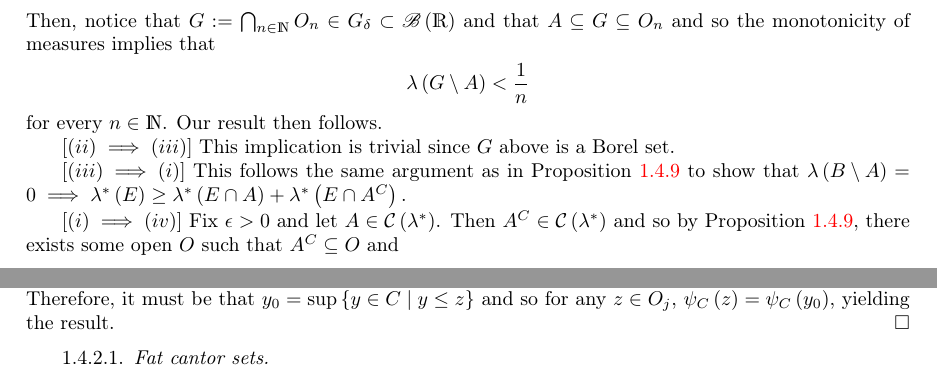
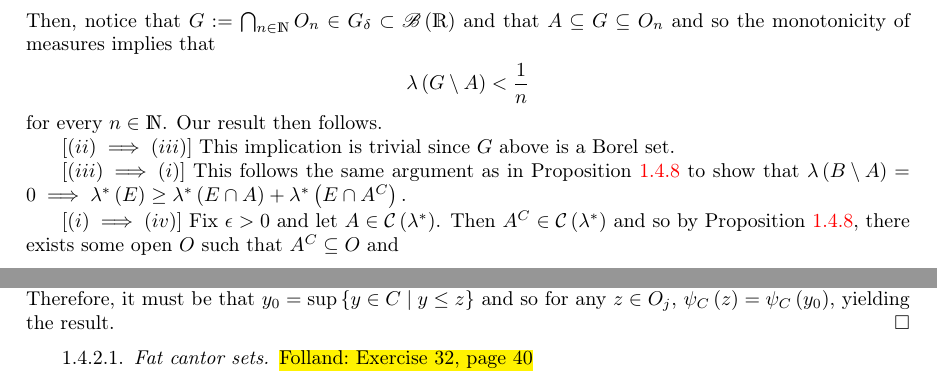
Before and after one commit to ymohanty/probability, a LaTeX thesis (main.tex, which reads chapters/measures.tex): two parts of pages 31 and 37 of 215, joined at a grey line, cut so that both start at the same text. Compiled offline with pdfLaTeX.

Commit message:
Fix wrong references

```diff
--- a/chapters/measures.tex
+++ b/chapters/measures.tex
@@ -1770,12 +1770,12 @@ $\left[\left(ii\right)\implies\left(iii\right)\right]$ This implication
 is trivial since $G$ above is a Borel set.
 
 $\left[\left(iii\right)\implies\left(i\right)\right]$ This follows
-the same argument as in Proposition \ref{prop:equivalentLebesgueMeasurability}
+the same argument as in Proposition \ref{prop:borelApproximateLebesgue}
 to show that $\lambda\left(B\setminus A\right)=0\implies\lambda^{*}\left(E\right)\geq\lambda^{*}\left(E\cap A\right)+\lambda^{*}\left(E\cap A^{C}\right).$
 
 $\left[\left(i\right)\implies\left(iv\right)\right]$ Fix $\epsilon>0$
 and let $A\in\mathcal{C}\left(\lambda^{*}\right)$. Then $A^{C}\in\mathcal{C}\left(\lambda^{*}\right)$
-and so by Proposition \ref{prop:equivalentLebesgueMeasurability},
+and so by Proposition \ref{prop:borelApproximateLebesgue},
 there exists some open $O$ such that $A^{C}\subseteq O$ and
 \[
 \lambda\left(O\setminus A^{C}\right)<\epsilon.
@@ -2216,3 +2216,5 @@ yielding the result.
 \end{proof}
 
 \subsubsection{Fat cantor sets}
+
+\hl{Folland: Exercise 32, page 40}
```
Also changed, not shown: chapters/measures.tex (4 more changed lines).
